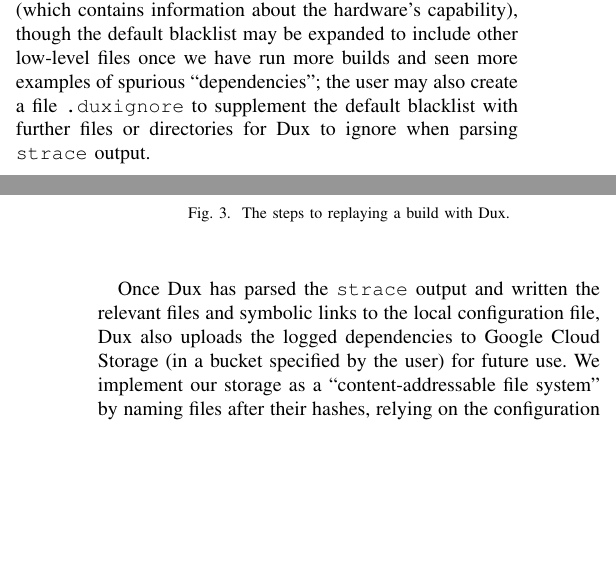
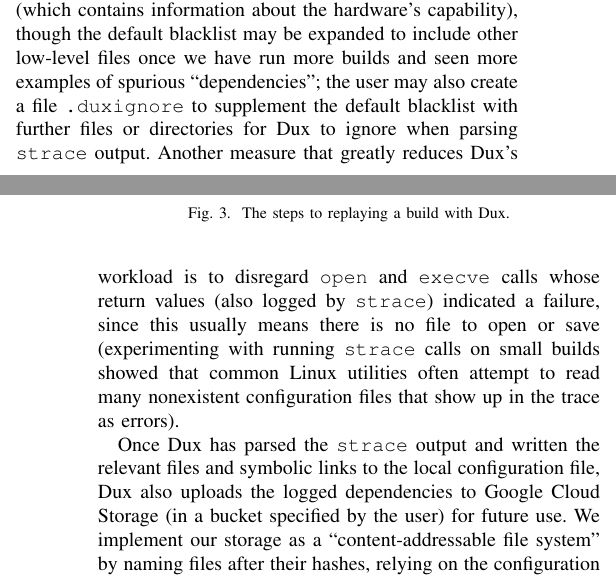
Before and after one commit to kelloggm/dux, a LaTeX paper (report/dux.tex): two parts of the columns of pages 2 and 3 of 4 before the commit and two parts of the columns of pages 2 and 3 of 5 after it, joined at a grey line, cut so that both start at the same text, the shorter picture padded with empty space. Compiled offline with pdfLaTeX; a missing font is replaced by an installed copy or a similar font; a LaTeX package or settings file that is missing is left out.

Commit message:
Add a note about ignoring function calls that end in failure

```diff
--- a/report/dux.tex
+++ b/report/dux.tex
@@ -184,6 +184,10 @@ only of \texttt{/proc/meminfo} (which contains information about the hardware's
 default blacklist may be expanded to include other low-level files once we have run more builds and seen more
  examples of spurious ``dependencies''; the user may also create a file \texttt{.duxignore} to supplement
 the default blacklist with further files or directories for Dux to ignore when parsing \texttt{strace} output.
+Another measure that greatly reduces Dux's workload is to disregard \texttt{open} and \texttt{execve} calls
+whose return values (also logged by \texttt{strace}) indicated a failure, since this usually means there is no
+file to open or save (experimenting with running \texttt{strace} calls on small builds showed that common
+Linux utilities often attempt to read many nonexistent configuration files that show up in the trace as errors).
 
 Once Dux has parsed the \texttt{strace} output and written the relevant files and symbolic links to
 the local configuration file, Dux also uploads the logged dependencies to Google Cloud Storage (in a
```
